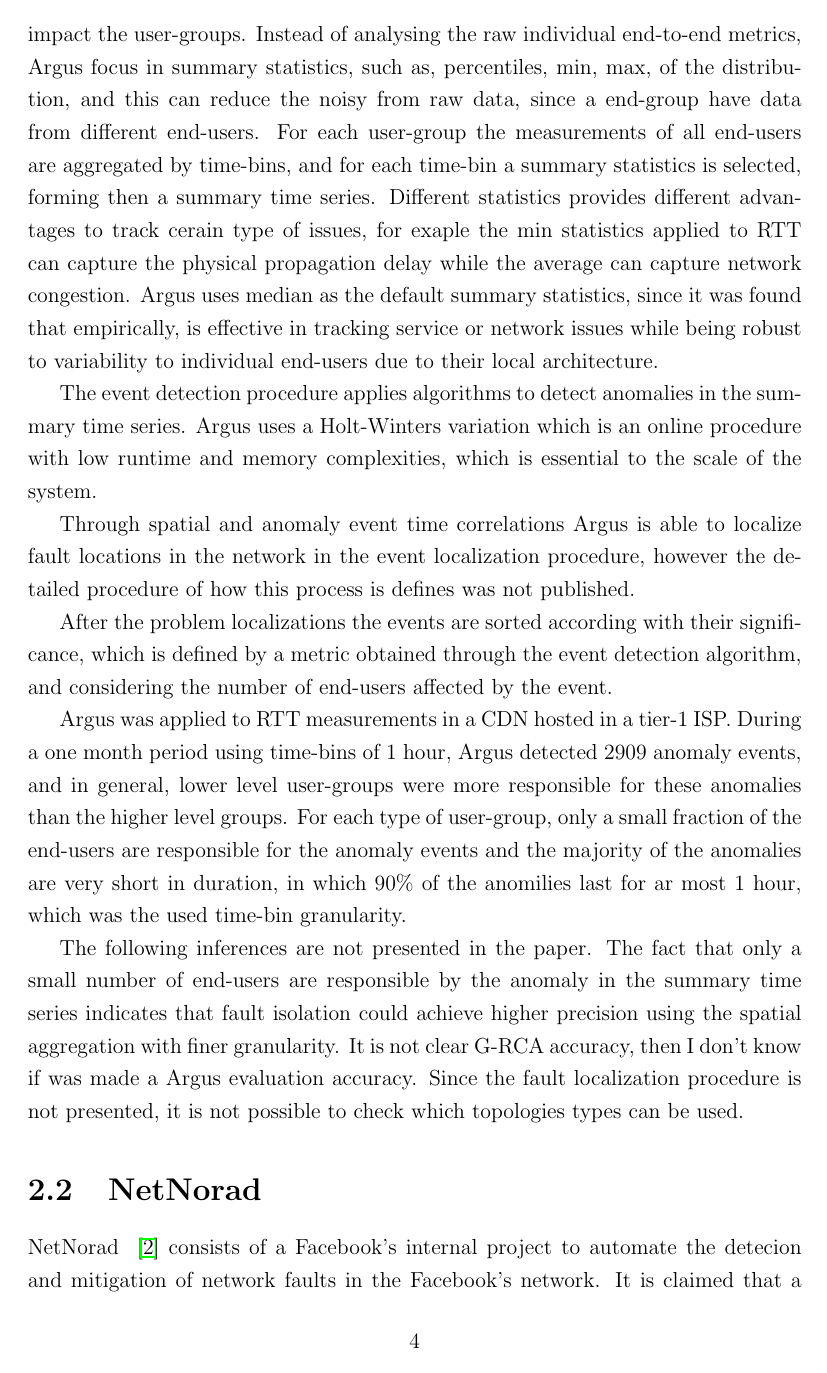
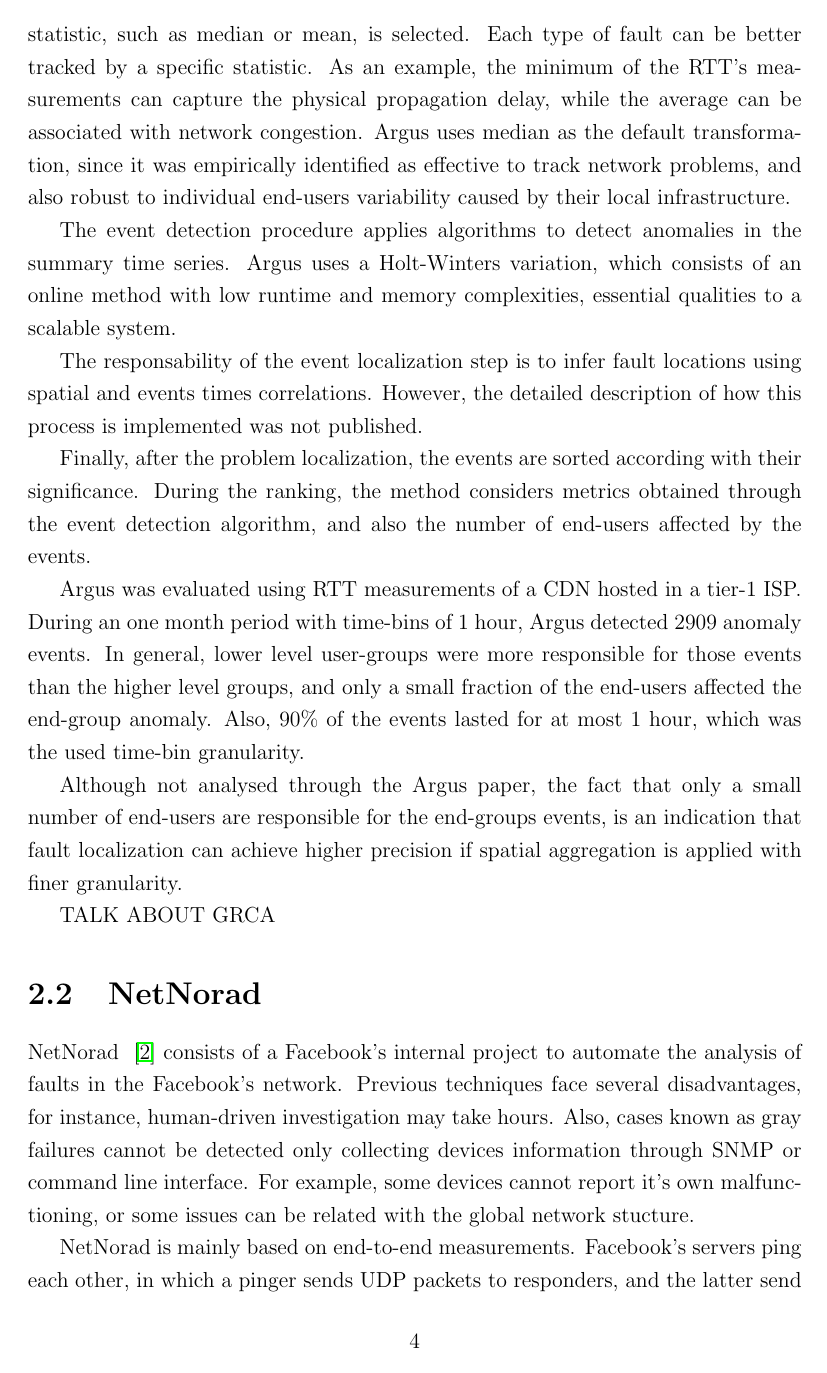
Before and after one commit to diegoximenes/master_dissertation, a LaTeX thesis (thesis/thesis.tex, which reads thesis/src/literature_review_networking_problem_localization.tex): page 12 of 27. Compiled offline with pdfLaTeX.

Commit message:
literature review update

```diff
--- a/thesis/src/literature_review_networking_problem_localization.tex
+++ b/thesis/src/literature_review_networking_problem_localization.tex
@@ -45,12 +41,0 @@
-that impact the user-groups. Instead of analysing the raw individual end-to-end
-metrics, Argus focus in summary statistics, such as, percentiles, min, max, of
-the distribution, and this can reduce the noisy from raw data, since a
-end-group have data from different end-users. For each user-group the
-measurements of all end-users are aggregated by time-bins, and for each
-time-bin a summary statistics is selected, forming then a summary time series.
-Different statistics provides different advantages to track cerain type of
-issues, for exaple the min statistics applied to RTT can capture the physical
-propagation delay while the average can capture network congestion. Argus uses
-median as the default summary statistics, since it was found that empirically,
-is effective in tracking service or network issues while being robust to
-variability to individual end-users due to their local architecture.
@@ -57,37 +46,45 @@
+time-bin a summary statistic, such as median or mean, is selected.
+Each type of fault can be better tracked by a specific statistic.
+As an example, the
+minimum of the RTT's measurements can capture the physical propagation delay,
+while the average can be associated with network congestion. Argus uses median
+as the default transformation, since it was empirically identified as
+effective to track network problems, and also robust to individual
+end-users variability caused by their local infrastructure.
 
 The event detection procedure applies algorithms to detect anomalies in the
-summary time series. Argus uses a Holt-Winters variation which is an online
-procedure with low runtime and memory complexities, which is essential to the
-scale of the system.
+summary time series. Argus uses a Holt-Winters variation,  which consists of
+an online
+method with low runtime and memory complexities, essential qualities to a
+scalable system.
 
-Through spatial and anomaly event time correlations Argus is able to localize
-fault locations in the network in the event localization procedure, however the
-detailed procedure of how this
-process is defines was not published.
+The responsability of the event localization step is to infer fault locations
+using spatial and events times correlations.
+However, the detailed description of how this
+process is implemented was not published.
 
-After the problem localizations the events are sorted according with their
-significance, which is defined by a metric obtained through the event detection
-algorithm, and considering the number of end-users affected by the event.
+Finally, after the problem localization, the events are sorted according with
+their
+significance. During the ranking, the method considers metrics obtained
+through the event detection
+algorithm, and also the number of end-users affected by the events.
 
-Argus was applied to RTT measurements in a CDN hosted in a tier-1 ISP. During a
-one month period using time-bins of 1 hour, Argus detected 2909
-anomaly events, and in general, lower level user-groups were more responsible
-for these anomalies than the higher level groups. For each type of user-group,
-only a small fraction of the end-users are responsible for the anomaly events
-and the majority of the
-anomalies are very short in duration, in which 90\% of the anomilies last for
-ar most 1 hour, which was the used time-bin granularity.
+Argus was evaluated using RTT measurements of a CDN hosted in a tier-1 ISP.
+During an
+one month period with time-bins of 1 hour, Argus detected 2909
+anomaly events. In general, lower level user-groups were more responsible
+for those events than the higher level groups,
+and only a small fraction of the end-users affected the end-group anomaly.
+Also, 90\% of the events lasted for
+at most 1 hour, which was the used time-bin granularity.
 
-The following inferences are not presented in the paper. The fact that only a
-small number of end-users are responsible by the anomaly in the summary time
-series indicates that fault isolation could achieve higher precision using the
-spatial aggregation with finer granularity. It is not clear G-RCA accuracy,
-then I don't know if was made a Argus evaluation accuracy. Since the fault
-localization  procedure is not presented, it is not possible to check which
-topologies types can be used.
+Although not analysed through the Argus paper, the fact that only a small number
+of end-users are responsible for the end-groups events, is an indication that
+fault localization can achieve higher precision if spatial aggregation is
+applied with finer granularity.
+
+TALK ABOUT GRCA
 
 \section{NetNorad}
 
 NetNorad ~\cite{netnorad} consists of a Facebook's internal project to
-automate the detecion and mitigation of network faults in the Facebook's
-network. It is claimed that a human-driven investigation may take minutes or
@@ -98,4 +91,12 @@
-structure"
+automate the analysis of faults in the Facebook's
+network. Previous techniques face several disadvantages, for instance,
+human-driven investigation may take hours. Also, cases known as gray failures
+cannot be detected only collecting devices information through SNMP or command
+line
+interface. For example, some devices cannot report it's own malfunctioning, or
+some issues can be related with the global network stucture.
 
-NetNorad is mainly based in end-to-end measurements.
+NetNorad is mainly based on end-to-end measurements.
 Facebook's servers ping each other, in which
+a pinger sends UDP packets to responders, and the latter
+send the packets back. The process happens in turns, in which each pinger
```
Also changed, not shown: thesis/figures/literature_review/netnorad_network_architecture.jpg (renamed from thesis/figures/literature_review/netnorad.jpg), thesis/thesis.pdf, thesis/src/literature_review_networking_problem_localization.tex (74 more changed lines), 5 other files.
